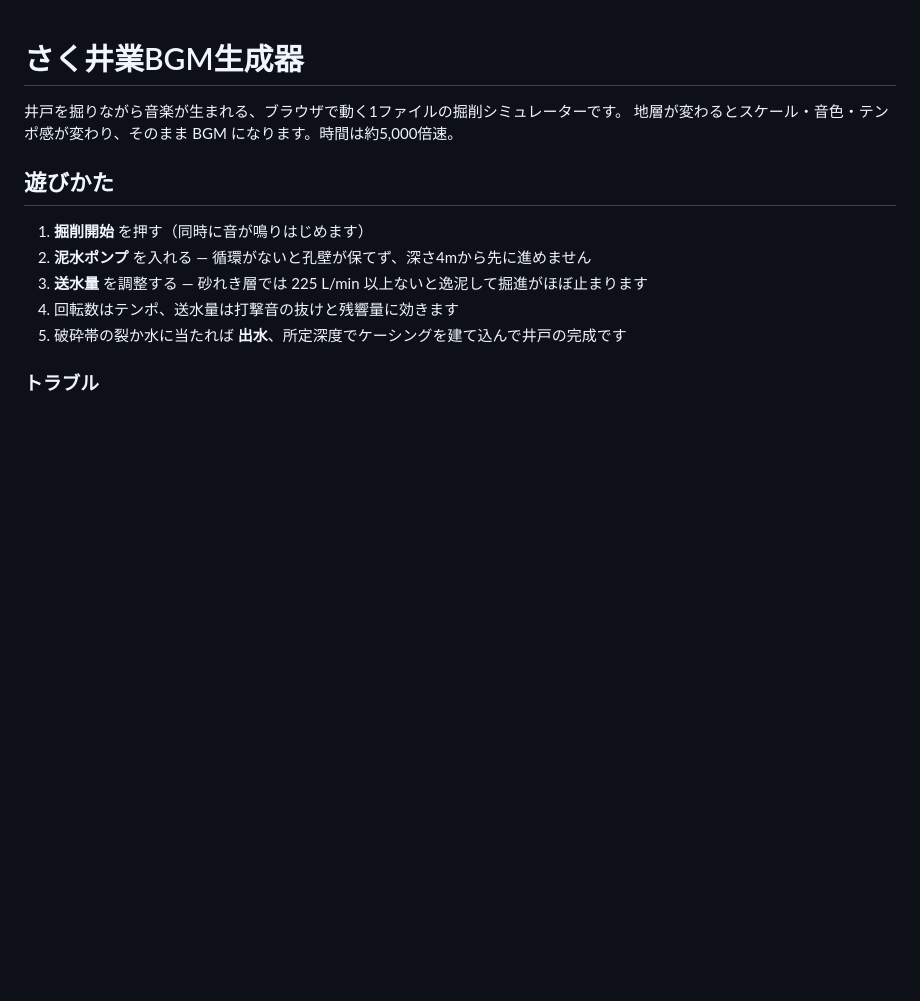
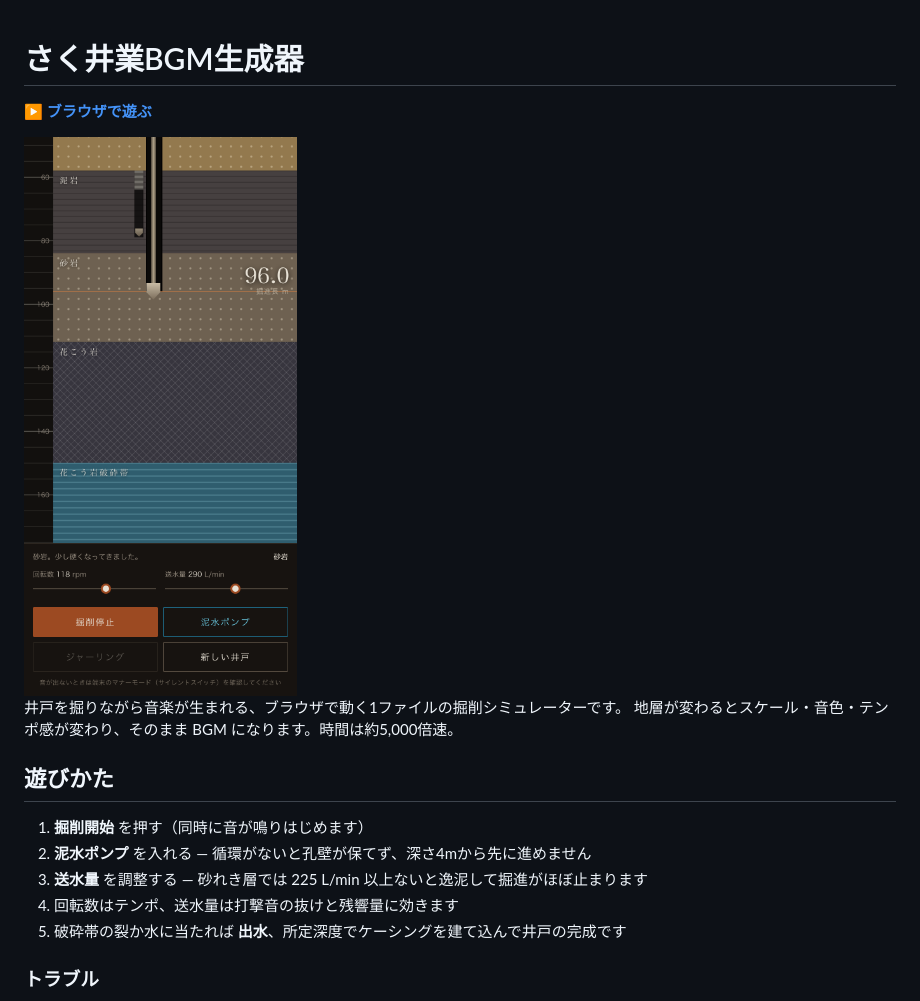
Before and after one commit to ka428387/sakusei-bgm, a Markdown page: README.md, the part around the change. GitHub-like rendering; pictures changed too: screenshot.png (added); blank space fills up the shorter version.

Commit message:
OGP/Twitterカードとファビコン、READMEにスクリーンショットを追加
SNSにURLを貼ったときに大きな画像付きカードが出るようにした。
カード画像は実際の画面（掘進長96m地点）を撮って合成したもの。

Co-Authored-By: Claude Opus 5 <noreply@anthropic.com>

```diff
--- a/README.md
+++ b/README.md
@@ -1,4 +1,8 @@
 # さく井業BGM生成器
+
+**[▶ ブラウザで遊ぶ](https://ka428387.github.io/sakusei-bgm/)**
+
+<img src="screenshot.png" alt="掘進長96.0mまで掘り進んだ画面。地層ごとに色と模様が変わる柱状図と、回転数・送水量の操作盤" width="330">
 
 井戸を掘りながら音楽が生まれる、ブラウザで動く1ファイルの掘削シミュレーターです。
 地層が変わるとスケール・音色・テンポ感が変わり、そのまま BGM になります。時間は約5,000倍速。
```
Also changed, not shown: og.png (added), 1 other file.
